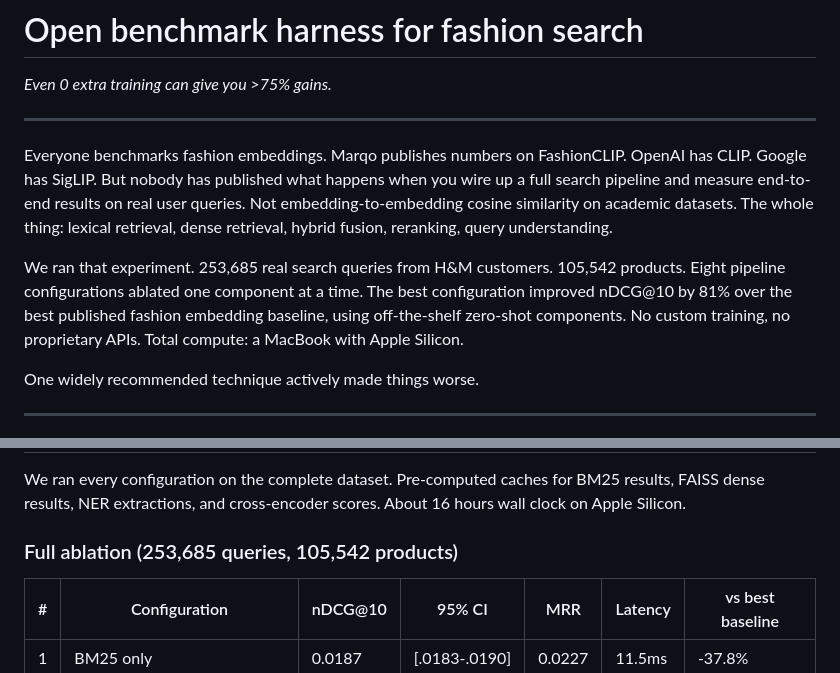
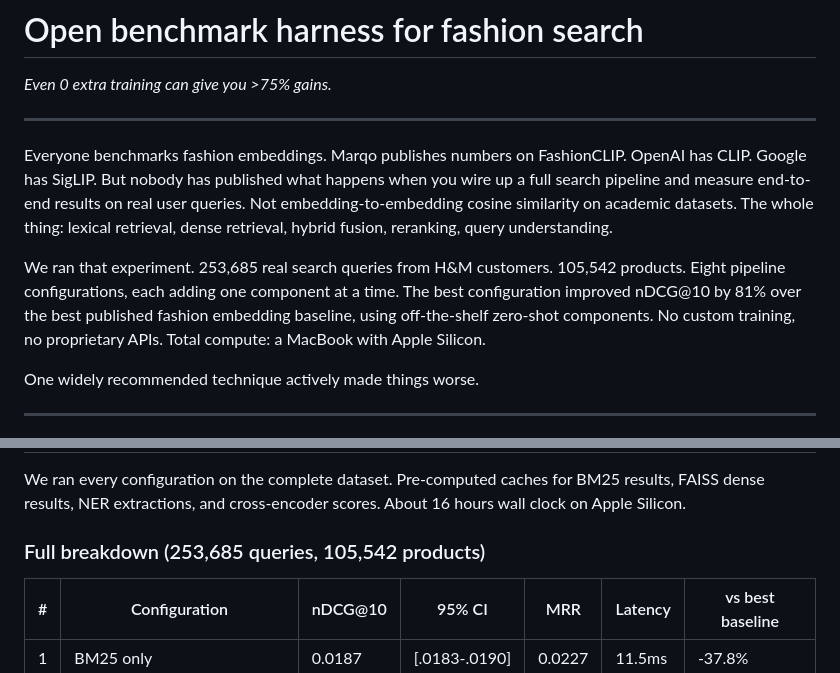
Before and after one commit to hopit-ai/Moda, a Markdown page: blog_post.md, 2 parts joined by grey strips. Drawn GitHub-style.

Commit message:
Replace ablation with breakdown

```diff
--- a/blog_post.md
+++ b/blog_post.md
@@ -6,7 +6,7 @@
 
 Everyone benchmarks fashion embeddings. Marqo publishes numbers on FashionCLIP. OpenAI has CLIP. Google has SigLIP. But nobody has published what happens when you wire up a full search pipeline and measure end-to-end results on real user queries. Not embedding-to-embedding cosine similarity on academic datasets. The whole thing: lexical retrieval, dense retrieval, hybrid fusion, reranking, query understanding.
 
-We ran that experiment. 253,685 real search queries from H&M customers. 105,542 products. Eight pipeline configurations ablated one component at a time. The best configuration improved nDCG@10 by 81% over the best published fashion embedding baseline, using off-the-shelf zero-shot components. No custom training, no proprietary APIs. Total compute: a MacBook with Apple Silicon.
+We ran that experiment. 253,685 real search queries from H&M customers. 105,542 products. Eight pipeline configurations, each adding one component at a time. The best configuration improved nDCG@10 by 81% over the best published fashion embedding baseline, using off-the-shelf zero-shot components. No custom training, no proprietary APIs. Total compute: a MacBook with Apple Silicon.
 
 One widely recommended technique actively made things worse.
 
@@ -95,7 +95,7 @@ But 10K is a sample. Would it hold at full scale?
 
 We ran every configuration on the complete dataset. Pre-computed caches for BM25 results, FAISS dense results, NER extractions, and cross-encoder scores. About 16 hours wall clock on Apple Silicon.
 
-### Full ablation (253,685 queries, 105,542 products)
+### Full breakdown (253,685 queries, 105,542 products)
 
 | # | Configuration | nDCG@10 | 95% CI | MRR | Latency | vs best baseline |
 |---|---------------|---------|--------|-----|---------|-----------------|
```
